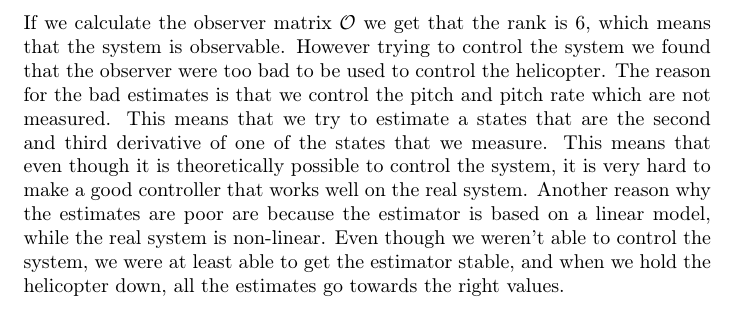
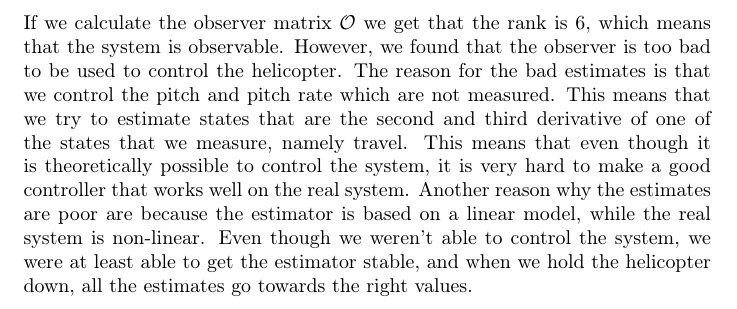
Before and after one commit to newtonseple/linsys-heli, a LaTeX document (report/main.tex, which reads report/part4.tex): part of page 13 of 13, cut so that both start at the same text. Compiled offline with pdfLaTeX.

Commit message:
some more small fixes of spelling, wording and grammar

```diff
--- a/report/part4.tex
+++ b/report/part4.tex
@@ -96,4 +96,4 @@ If we only measure $\tilde p$ and $\tilde e$ we we get the following $\mbf{C}$ m
 	\end{bmatrix}
 \end{equation}
 
-If we calculate the observer matrix $\mathcal{O}$ we get that the rank is 6, which means that the system is observable. However trying to control the system we found that the observer were too bad to be used to control the helicopter. The reason for the bad estimates is that we control the pitch and pitch rate which are not measured. This means that we try to estimate a states that are the second and third derivative of one of the states that we measure. This means that even though it is theoretically possible to control the system, it is very hard to make a good controller that works well on the real system. Another reason why the estimates are poor are because the estimator is based on a linear model, while the real system is non-linear. Even though we weren't able to control the system, we were at least able to get the estimator stable, and when we hold the helicopter down, all the estimates go towards the right values.
+If we calculate the observer matrix $\mathcal{O}$ we get that the rank is 6, which means that the system is observable. However, we found that the observer is too bad to be used to control the helicopter. The reason for the bad estimates is that we control the pitch and pitch rate which are not measured. This means that we try to estimate states that are the second and third derivative of one of the states that we measure, namely travel. This means that even though it is theoretically possible to control the system, it is very hard to make a good controller that works well on the real system. Another reason why the estimates are poor are because the estimator is based on a linear model, while the real system is non-linear. Even though we weren't able to control the system, we were at least able to get the estimator stable, and when we hold the helicopter down, all the estimates go towards the right values.
```
